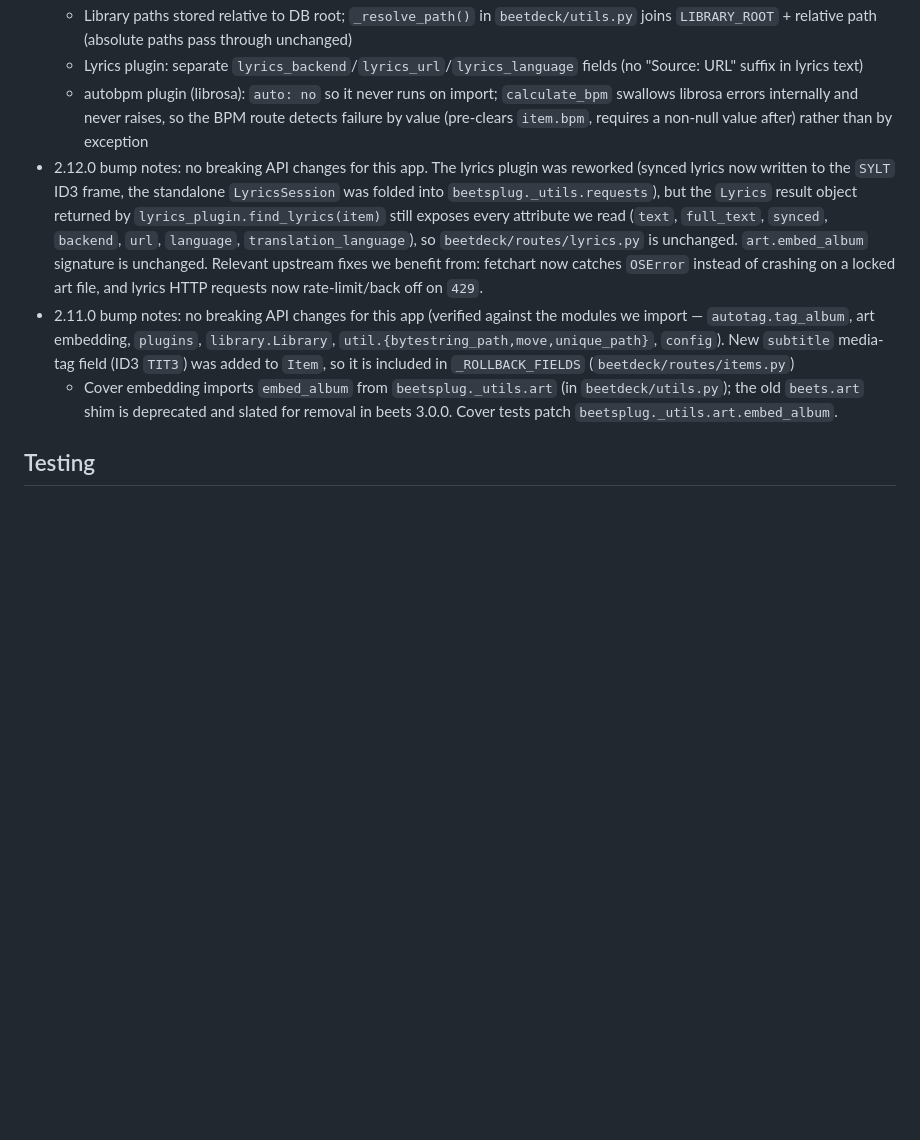
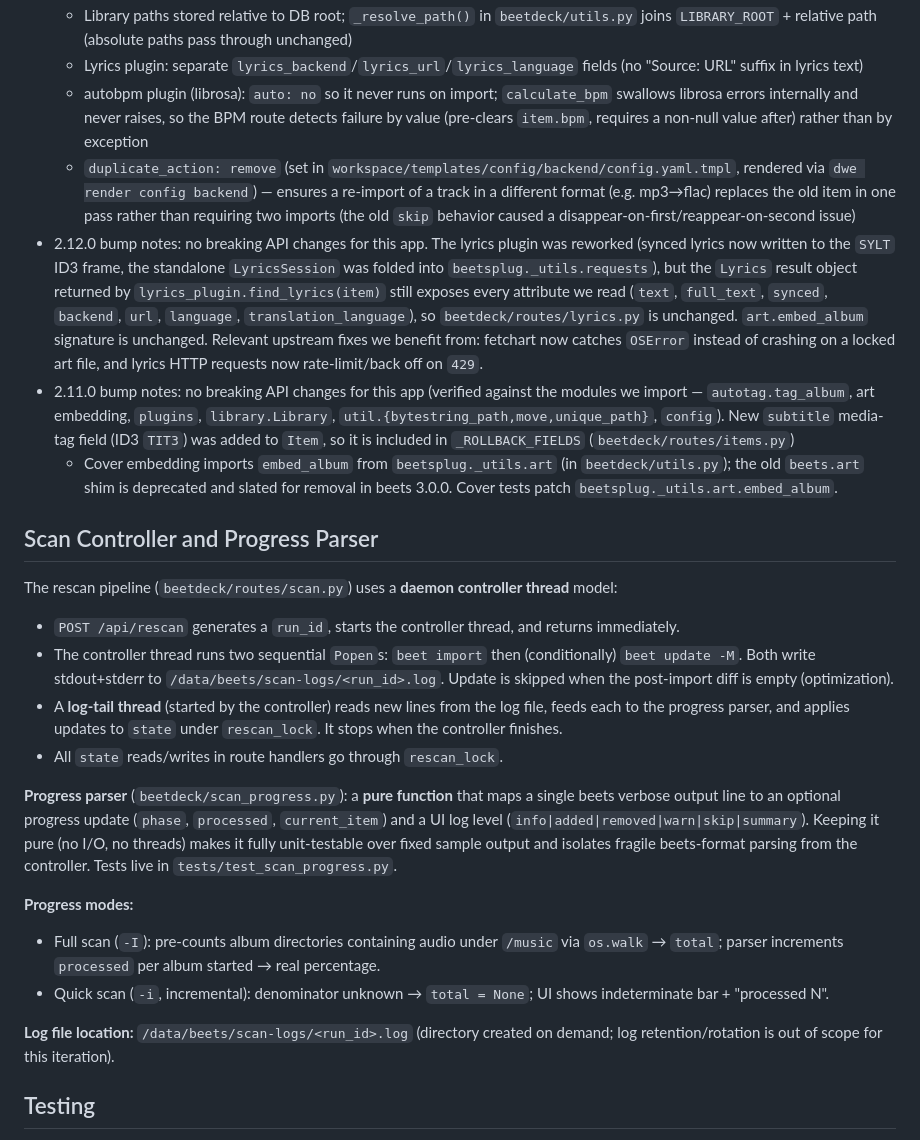
Before and after one commit to semsemyonoff/beetDeck-backend, a Markdown page: CLAUDE.md, the part around one of its changes. GitHub-like rendering; blank space fills up the shorter version.

```diff
--- a/CLAUDE.md
+++ b/CLAUDE.md
@@ -222,9 +235,27 @@ make fmt       # ruff format
   - Library paths stored relative to DB root; `_resolve_path()` in `beetdeck/utils.py` joins `LIBRARY_ROOT` + relative path (absolute paths pass through unchanged)
   - Lyrics plugin: separate `lyrics_backend`/`lyrics_url`/`lyrics_language` fields (no "Source: URL" suffix in lyrics text)
   - autobpm plugin (librosa): `auto: no` so it never runs on import; `calculate_bpm` swallows librosa errors internally and never raises, so the BPM route detects failure by value (pre-clears `item.bpm`, requires a non-null value after) rather than by exception
+  - `duplicate_action: remove` (set in `workspace/templates/config/backend/config.yaml.tmpl`, rendered via `dwe render config backend`) — ensures a re-import of a track in a different format (e.g. mp3→flac) replaces the old item in one pass rather than requiring two imports (the old `skip` behavior caused a disappear-on-first/reappear-on-second issue)
 - 2.12.0 bump notes: no breaking API changes for this app. The lyrics plugin was reworked (synced lyrics now written to the `SYLT` ID3 frame, the standalone `LyricsSession` was folded into `beetsplug._utils.requests`), but the `Lyrics` result object returned by `lyrics_plugin.find_lyrics(item)` still exposes every attribute we read (`text`, `full_text`, `synced`, `backend`, `url`, `language`, `translation_language`), so `beetdeck/routes/lyrics.py` is unchanged. `art.embed_album` signature is unchanged. Relevant upstream fixes we benefit from: fetchart now catches `OSError` instead of crashing on a locked art file, and lyrics HTTP requests now rate-limit/back off on `429`.
 - 2.11.0 bump notes: no breaking API changes for this app (verified against the modules we import — `autotag.tag_album`, art embedding, `plugins`, `library.Library`, `util.{bytestring_path,move,unique_path}`, `config`). New `subtitle` media-tag field (ID3 `TIT3`) was added to `Item`, so it is included in `_ROLLBACK_FIELDS` (`beetdeck/routes/items.py`)
   - Cover embedding imports `embed_album` from `beetsplug._utils.art` (in `beetdeck/utils.py`); the old `beets.art` shim is deprecated and slated for removal in beets 3.0.0. Cover tests patch `beetsplug._utils.art.embed_album`.
+
+## Scan Controller and Progress Parser
+
+The rescan pipeline (`beetdeck/routes/scan.py`) uses a **daemon controller thread** model:
+
+- `POST /api/rescan` generates a `run_id`, starts the controller thread, and returns immediately.
+- The controller thread runs two sequential `Popen`s: `beet import` then (conditionally) `beet update -M`. Both write stdout+stderr to `/data/beets/scan-logs/<run_id>.log`. Update is skipped when the post-import diff is empty (optimization).
+- A **log-tail thread** (started by the controller) reads new lines from the log file, feeds each to the progress parser, and applies updates to `state` under `rescan_lock`. It stops when the controller finishes.
+- All `state` reads/writes in route handlers go through `rescan_lock`.
+
+**Progress parser** (`beetdeck/scan_progress.py`): a **pure function** that maps a single beets verbose output line to an optional progress update (`phase`, `processed`, `current_item`) and a UI log level (`info|added|removed|warn|skip|summary`). Keeping it pure (no I/O, no threads) makes it fully unit-testable over fixed sample output and isolates fragile beets-format parsing from the controller. Tests live in `tests/test_scan_progress.py`.
+
+**Progress modes:**
+- Full scan (`-I`): pre-counts album directories containing audio under `/music` via `os.walk` → `total`; parser increments `processed` per album started → real percentage.
+- Quick scan (`-i`, incremental): denominator unknown → `total = None`; UI shows indeterminate bar + "processed N".
+
+**Log file location:** `/data/beets/scan-logs/<run_id>.log` (directory created on demand; log retention/rotation is out of scope for this iteration).
 
 ## Testing
 
```
Also changed, not shown: other parts of CLAUDE.md (+17 -4 lines).
